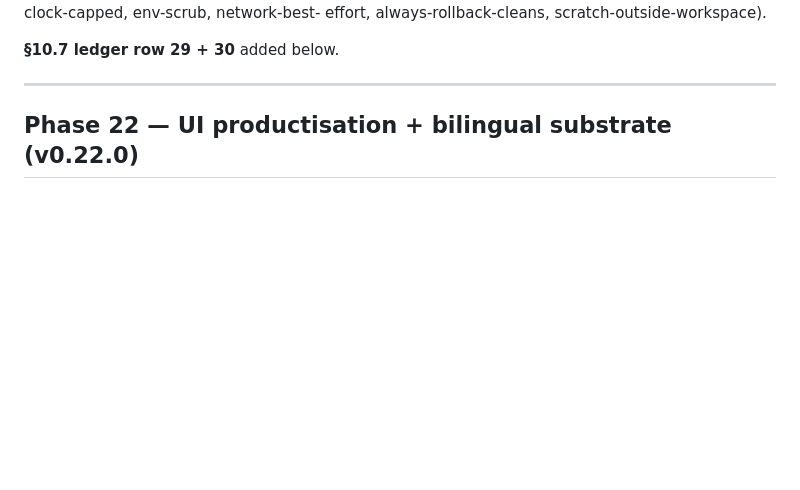
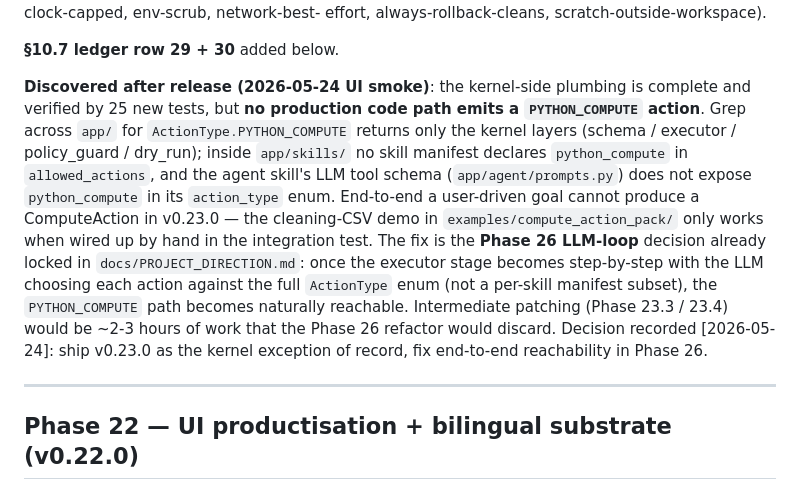
Before and after one commit to zhangyi-nb1/localflow, a Markdown page: docs/PHASES.md, the part around the change. Rendered like a GitHub page; blank space fills up the shorter version.

```diff
--- a/docs/PHASES.md
+++ b/docs/PHASES.md
@@ -547,6 +547,26 @@ only, approval-mandatory, wall-clock-capped, env-scrub, network-best-
 effort, always-rollback-cleans, scratch-outside-workspace).
 
 **§10.7 ledger row 29 + 30** added below.
+
+**Discovered after release (2026-05-24 UI smoke)**: the kernel-side
+plumbing is complete and verified by 25 new tests, but **no production
+code path emits a `PYTHON_COMPUTE` action**. Grep across `app/` for
+`ActionType.PYTHON_COMPUTE` returns only the kernel layers
+(schema / executor / policy_guard / dry_run); inside `app/skills/` no
+skill manifest declares `python_compute` in `allowed_actions`, and the
+agent skill's LLM tool schema (`app/agent/prompts.py`) does not expose
+`python_compute` in its `action_type` enum. End-to-end a user-driven
+goal cannot produce a ComputeAction in v0.23.0 — the cleaning-CSV demo
+in `examples/compute_action_pack/` only works when wired up by hand in
+the integration test. The fix is the **Phase 26 LLM-loop** decision
+already locked in `docs/PROJECT_DIRECTION.md`: once the executor stage
+becomes step-by-step with the LLM choosing each action against the
+full `ActionType` enum (not a per-skill manifest subset), the
+`PYTHON_COMPUTE` path becomes naturally reachable. Intermediate
+patching (Phase 23.3 / 23.4) would be ~2-3 hours of work that the
+Phase 26 refactor would discard. Decision recorded
+[2026-05-24]: ship v0.23.0 as the kernel exception of record, fix
+end-to-end reachability in Phase 26.
 
 ---
 
```
Also changed, not shown: docs/PHASE_25_PLAN.md (+30 -0 lines).
